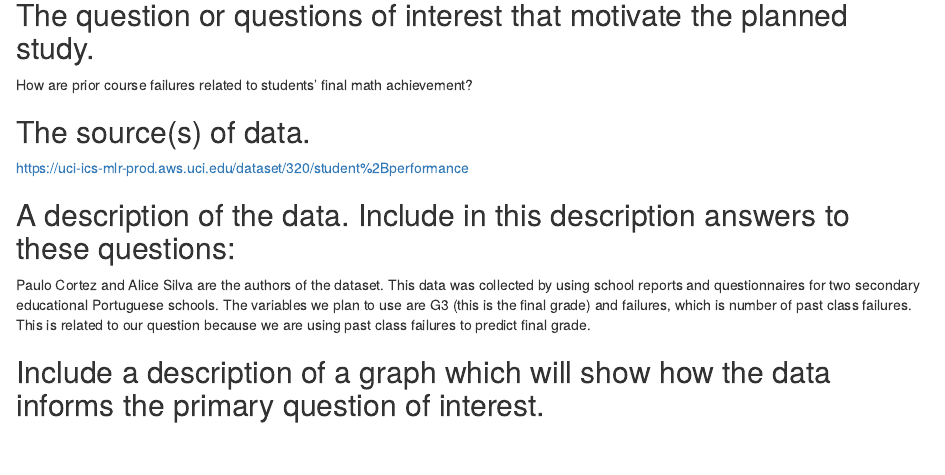
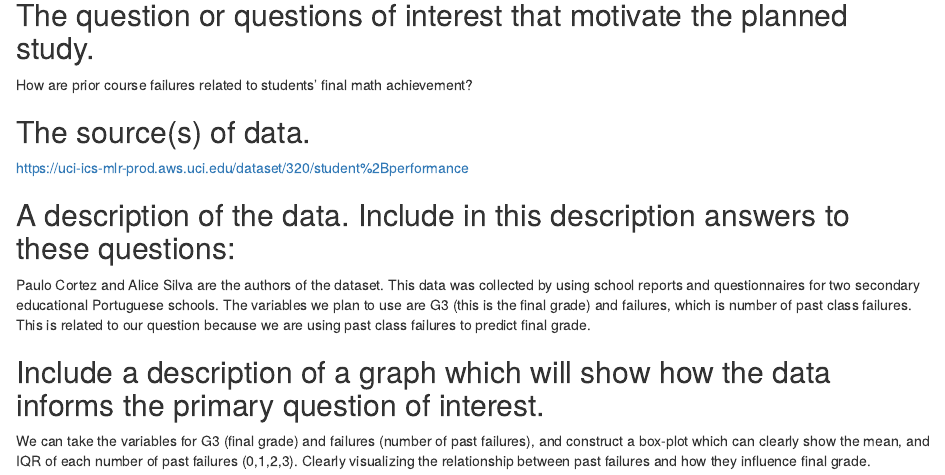
Before and after one commit to Omg577/Data-Modeling-Proposal, an R Markdown document (Proposal.Rmd): the page in a window 1100 px wide, from 330 px down. Rendered offline with R 4.5, knitr and Pandoc, with nearby package versions.

Commit message:
Graph
Graph

```diff
--- a/Proposal.Rmd
+++ b/Proposal.Rmd
@@ -25,3 +25,5 @@ https://uci-ics-mlr-prod.aws.uci.edu/dataset/320/student%2Bperformance
 Paulo Cortez and Alice Silva are the authors of the dataset. This data was collected by using school reports and questionnaires for two secondary educational Portuguese schools. The variables we plan to use are G3 (this is the final grade) and failures, which is number of past class failures. This is related to our question because we are using past class failures to predict final grade.
 
 ## Include a description of a graph which will show how the data informs the primary question of interest.
+
+We can take the variables for G3 (final grade) and failures (number of past failures), and construct a box-plot which can clearly show the mean, and IQR of each number of past failures (0,1,2,3). Clearly visualizing the relationship between past failures and how they influence final grade.
```
